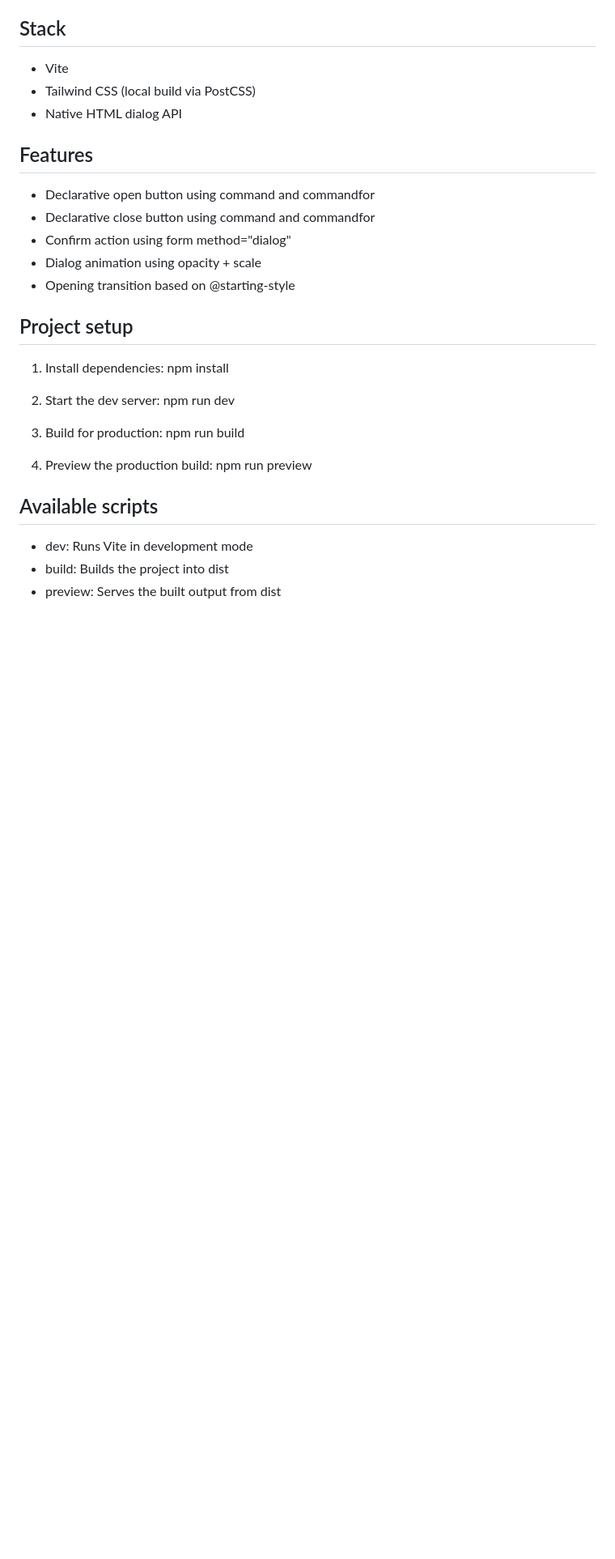
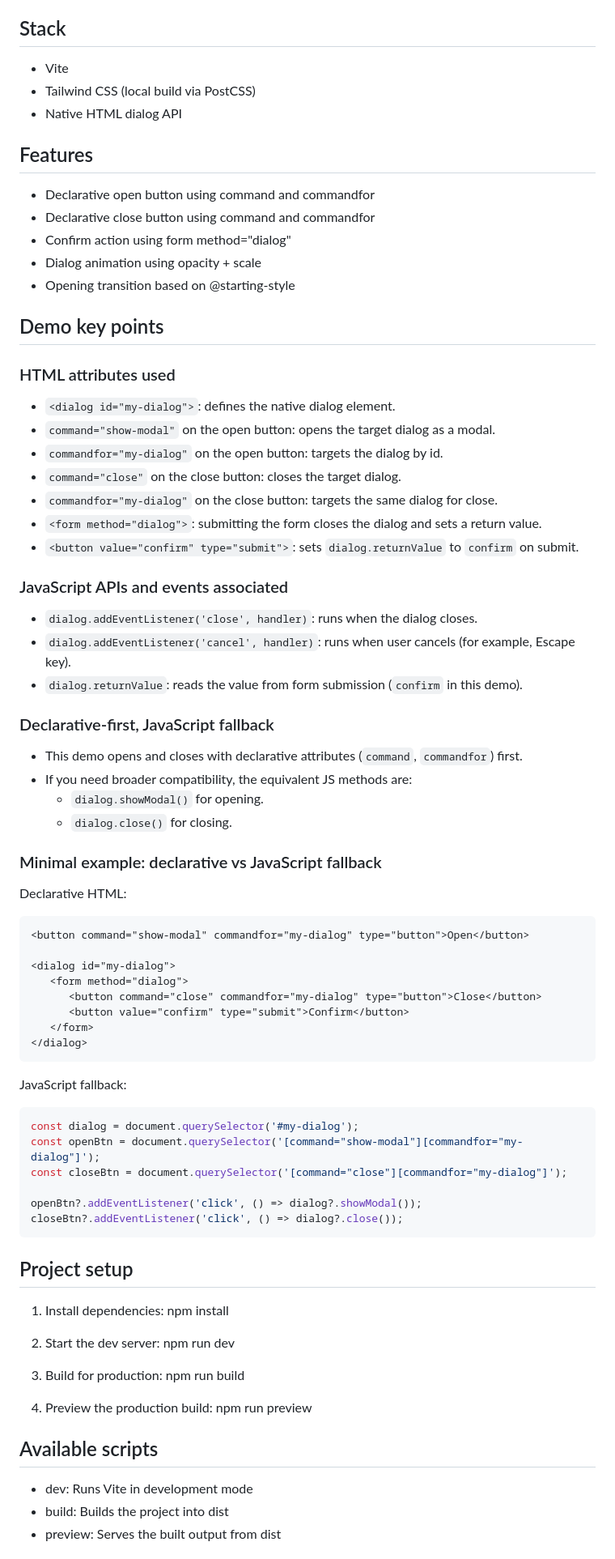
Before and after one commit to aboudard/html-dialog, a Markdown page: README.md, the part around the change. Shown at 81% size. GitHub-like rendering; blank space fills up the shorter version.

Commit message:
docs: expand README with demo key points and examples for HTML dialog usage

````diff
--- a/README.md
+++ b/README.md
@@ -15,6 +15,57 @@ A small Vite project demonstrating the native HTML dialog element with declarati
 - Confirm action using form method="dialog"
 - Dialog animation using opacity + scale
 - Opening transition based on @starting-style
+
+## Demo key points
+
+### HTML attributes used
+
+- `<dialog id="my-dialog">`: defines the native dialog element.
+- `command="show-modal"` on the open button: opens the target dialog as a modal.
+- `commandfor="my-dialog"` on the open button: targets the dialog by id.
+- `command="close"` on the close button: closes the target dialog.
+- `commandfor="my-dialog"` on the close button: targets the same dialog for close.
+- `<form method="dialog">`: submitting the form closes the dialog and sets a return value.
+- `<button value="confirm" type="submit">`: sets `dialog.returnValue` to `confirm` on submit.
+
+### JavaScript APIs and events associated
+
+- `dialog.addEventListener('close', handler)`: runs when the dialog closes.
+- `dialog.addEventListener('cancel', handler)`: runs when user cancels (for example, Escape key).
+- `dialog.returnValue`: reads the value from form submission (`confirm` in this demo).
+
+### Declarative-first, JavaScript fallback
+
+- This demo opens and closes with declarative attributes (`command`, `commandfor`) first.
+- If you need broader compatibility, the equivalent JS methods are:
+   - `dialog.showModal()` for opening.
+   - `dialog.close()` for closing.
+
+### Minimal example: declarative vs JavaScript fallback
+
+Declarative HTML:
+
+```html
+<button command="show-modal" commandfor="my-dialog" type="button">Open</button>
+
+<dialog id="my-dialog">
+   <form method="dialog">
+      <button command="close" commandfor="my-dialog" type="button">Close</button>
+      <button value="confirm" type="submit">Confirm</button>
+   </form>
+</dialog>
+```
+
+JavaScript fallback:
+
+```js
+const dialog = document.querySelector('#my-dialog');
+const openBtn = document.querySelector('[command="show-modal"][commandfor="my-dialog"]');
+const closeBtn = document.querySelector('[command="close"][commandfor="my-dialog"]');
+
+openBtn?.addEventListener('click', () => dialog?.showModal());
+closeBtn?.addEventListener('click', () => dialog?.close());
+```
 
 ## Project setup
 
````
